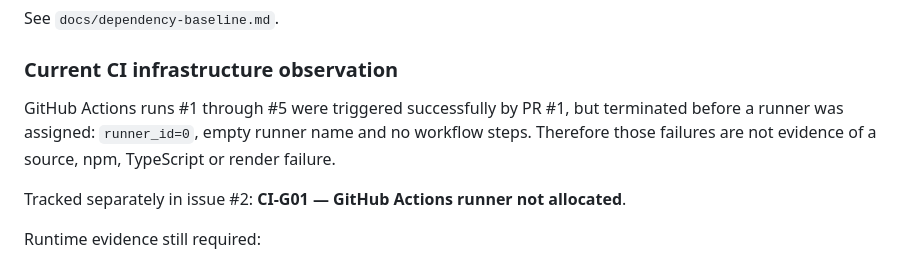
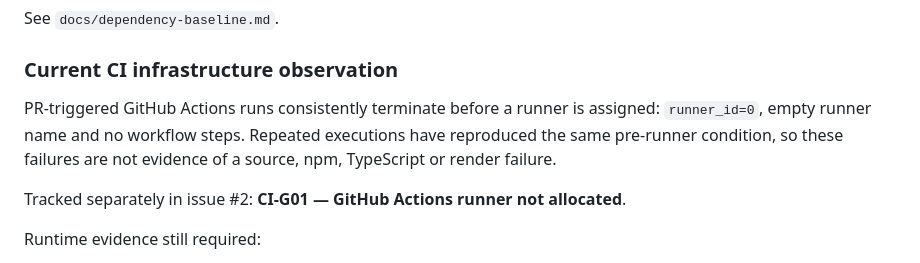
Before and after one commit to rubensv74/video-studio, a Markdown page: docs/gates.md, the part around the change. Drawn GitHub-style.

Commit message:
docs: make CI blocker evidence run-agnostic

```diff
--- a/docs/gates.md
+++ b/docs/gates.md
@@ -77,7 +77,7 @@ See `docs/dependency-baseline.md`.
 
 ### Current CI infrastructure observation
 
-GitHub Actions runs #1 through #5 were triggered successfully by PR #1, but terminated before a runner was assigned: `runner_id=0`, empty runner name and no workflow steps. Therefore those failures are not evidence of a source, npm, TypeScript or render failure.
+PR-triggered GitHub Actions runs consistently terminate before a runner is assigned: `runner_id=0`, empty runner name and no workflow steps. Repeated executions have reproduced the same pre-runner condition, so these failures are not evidence of a source, npm, TypeScript or render failure.
 
 Tracked separately in issue #2: **CI-G01 — GitHub Actions runner not allocated**.
 
```
